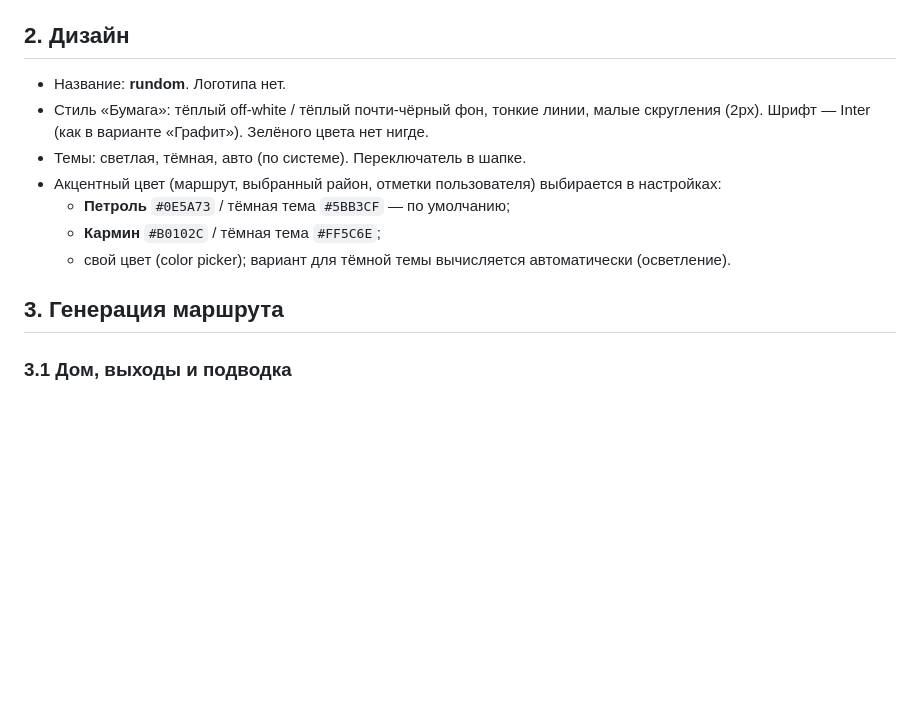
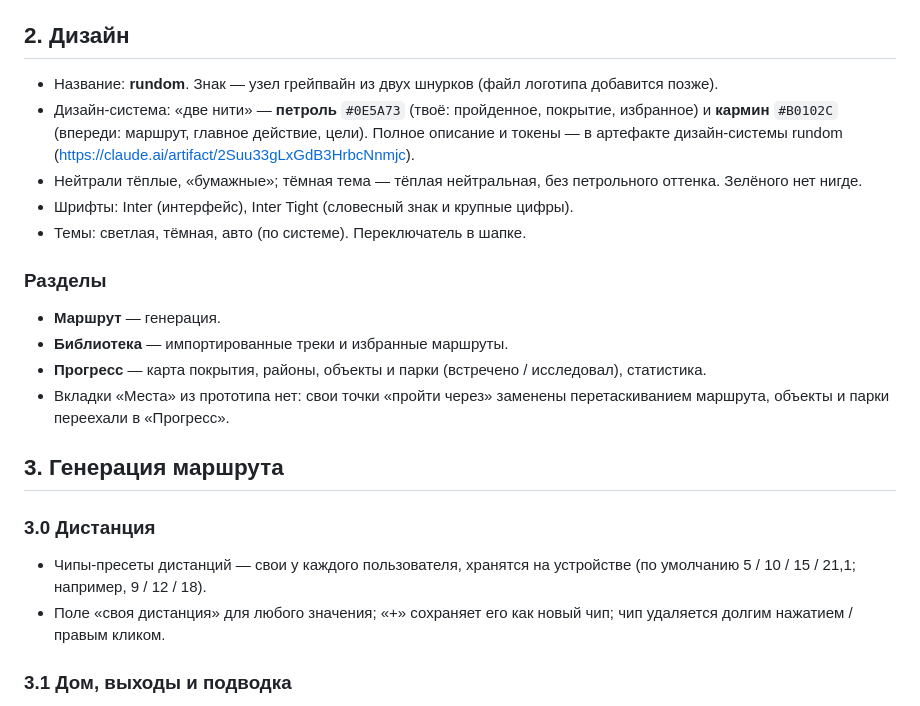
Before and after one commit to hvalmyr/rundom, a Markdown page: docs/SPEC.md, the part around the change. Drawn GitHub-style; blank space fills up the shorter version.

Commit message:
Spec: design system, three sections, custom distance presets
Co-Authored-By: Claude Opus 5.5 <noreply@anthropic.com>

```diff
--- a/docs/SPEC.md
+++ b/docs/SPEC.md
@@ -21,16 +21,27 @@
 
 ## 2. Дизайн
 
-- Название: **rundom**. Логотипа нет.
-- Стиль «Бумага»: тёплый off-white / тёплый почти-чёрный фон, тонкие линии, малые скругления (2px).
-  Шрифт — Inter (как в варианте «Графит»). Зелёного цвета нет нигде.
+- Название: **rundom**. Знак — узел грейпвайн из двух шнурков (файл логотипа добавится позже).
+- Дизайн-система: «две нити» — **петроль** `#0E5A73` (твоё: пройденное, покрытие, избранное) и
+  **кармин** `#B0102C` (впереди: маршрут, главное действие, цели). Полное описание и токены —
+  в артефакте дизайн-системы rundom (https://claude.ai/artifact/2Suu33gLxGdB3HrbcNnmjc).
+- Нейтрали тёплые, «бумажные»; тёмная тема — тёплая нейтральная, без петрольного оттенка. Зелёного нет нигде.
+- Шрифты: Inter (интерфейс), Inter Tight (словесный знак и крупные цифры).
 - Темы: светлая, тёмная, авто (по системе). Переключатель в шапке.
-- Акцентный цвет (маршрут, выбранный район, отметки пользователя) выбирается в настройках:
-  - **Петроль** `#0E5A73` / тёмная тема `#5BB3CF` — по умолчанию;
-  - **Кармин** `#B0102C` / тёмная тема `#FF5C6E`;
-  - свой цвет (color picker); вариант для тёмной темы вычисляется автоматически (осветление).
+
+### Разделы
+- **Маршрут** — генерация.
+- **Библиотека** — импортированные треки и избранные маршруты.
+- **Прогресс** — карта покрытия, районы, объекты и парки (встречено / исследовал), статистика.
+- Вкладки «Места» из прототипа нет: свои точки «пройти через» заменены перетаскиванием маршрута,
+  объекты и парки переехали в «Прогресс».
 
 ## 3. Генерация маршрута
+
+### 3.0 Дистанция
+- Чипы-пресеты дистанций — свои у каждого пользователя, хранятся на устройстве
+  (по умолчанию 5 / 10 / 15 / 21,1; например, 9 / 12 / 18).
+- Поле «своя дистанция» для любого значения; «+» сохраняет его как новый чип; чип удаляется долгим нажатием / правым кликом.
 
 ### 3.1 Дом, выходы и подводка
 - Пользователь задаёт «дом» и один или несколько **выходов** (например, двор с выходом в переулок и западный выход).
```
